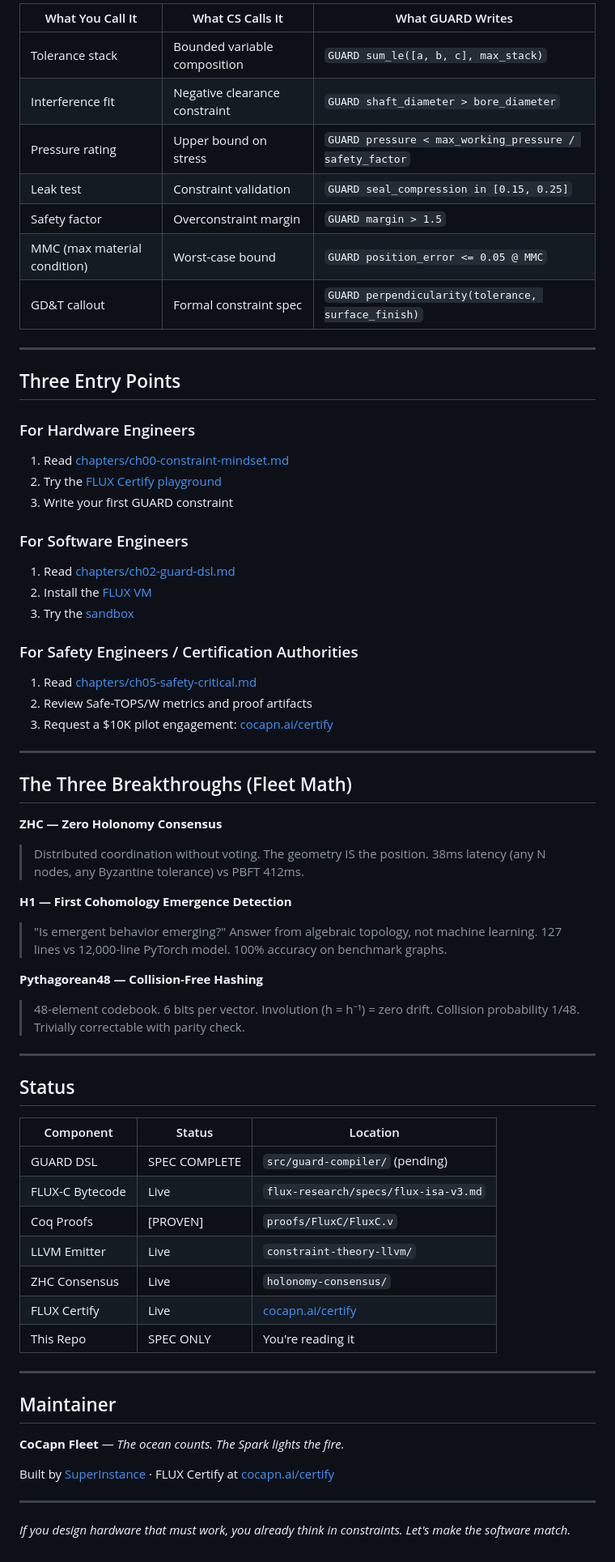
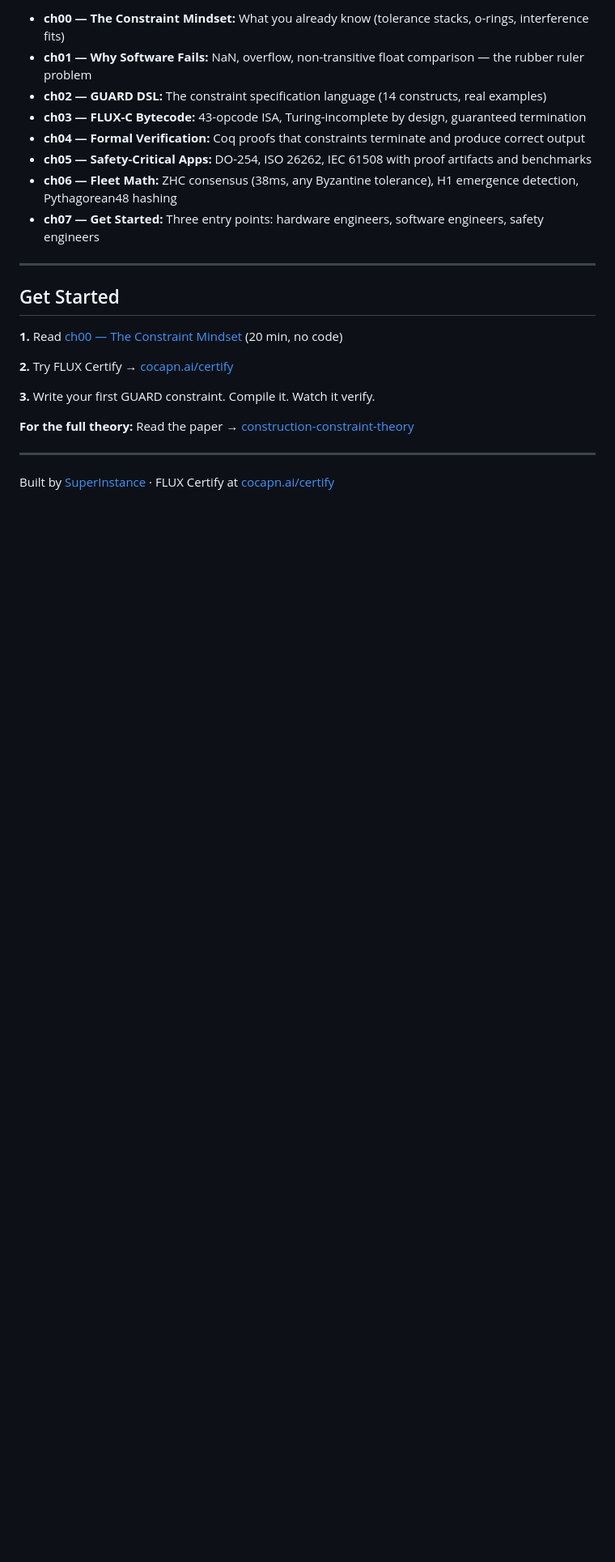
Before and after one commit to SuperInstance/constraint-theory-ecosystem, a Markdown page: README.md, the part around one of its changes. Shown at 81% size. GitHub-like rendering; blank space fills up the shorter version.

```diff
--- a/README.md
+++ b/README.md
@@ -73,71 +76,25 @@ GUARD NOT (temperature < 0 AND charging_enabled)
 
-| What You Call It | What CS Calls It | What GUARD Writes |
-|-----------------|------------------|-------------------|
-| Tolerance stack | Bounded variable composition | `GUARD sum_le([a, b, c], max_stack)` |
-| Interference fit | Negative clearance constraint | `GUARD shaft_diameter > bore_diameter` |
-| Pressure rating | Upper bound on stress | `GUARD pressure < max_working_pressure / safety_factor` |
-| Leak test | Constraint validation | `GUARD seal_compression in [0.15, 0.25]` |
-| Safety factor | Overconstraint margin | `GUARD margin > 1.5` |
-| MMC (max material condition) | Worst-case bound | `GUARD position_error <= 0.05 @ MMC` |
-| GD&T callout | Formal constraint spec | `GUARD perpendicularity(tolerance, surface_finish)` |
+- **ch00 — The Constraint Mindset:** What you already know (tolerance stacks, o-rings, interference fits)
+- **ch01 — Why Software Fails:** NaN, overflow, non-transitive float comparison — the rubber ruler problem
+- **ch02 — GUARD DSL:** The constraint specification language (14 constructs, real examples)
+- **ch03 — FLUX-C Bytecode:** 43-opcode ISA, Turing-incomplete by design, guaranteed termination
+- **ch04 — Formal Verification:** Coq proofs that constraints terminate and produce correct output
+- **ch05 — Safety-Critical Apps:** DO-254, ISO 26262, IEC 61508 with proof artifacts and benchmarks
+- **ch06 — Fleet Math:** ZHC consensus (38ms, any Byzantine tolerance), H1 emergence detection, Pythagorean48 hashing
+- **ch07 — Get Started:** Three entry points: hardware engineers, software engineers, safety engineers
 
 ---
 
-## Three Entry Points
+## Get Started
 
-### For Hardware Engineers
-1. Read [chapters/ch00-constraint-mindset.md](chapters/ch00-constraint-mindset.md)
-2. Try the [FLUX Certify playground](https://cocapn.ai/certify)
-3. Write your first GUARD constraint
+**1.** Read [ch00 — The Constraint Mindset](chapters/ch00-constraint-mindset.md) (20 min, no code)
 
-### For Software Engineers
-1. Read [chapters/ch02-guard-dsl.md](chapters/ch02-guard-dsl.md)
-2. Install the [FLUX VM](https://github.com/SuperInstance/flux-vm-php)
-3. Try the [sandbox](https://cocapn.ai/flux-sandbox)
+**2.** Try FLUX Certify → [cocapn.ai/certify](https://cocapn.ai/certify)
 
-### For Safety Engineers / Certification Authorities
-1. Read [chapters/ch05-safety-critical.md](chapters/ch05-safety-critical.md)
-2. Review Safe-TOPS/W metrics and proof artifacts
-3. Request a $10K pilot engagement: [cocapn.ai/certify](https://cocapn.ai/certify)
+**3.** Write your first GUARD constraint. Compile it. Watch it verify.
+
+**For the full theory:** Read the paper → [construction-constraint-theory](https://cocapn.ai/constraint-theory-paper)
 
 ---
 
-## The Three Breakthroughs (Fleet Math)
-
-**ZHC — Zero Holonomy Consensus**
-> Distributed coordination without voting. The geometry IS the position.
-> 38ms latency (any N nodes, any Byzantine tolerance) vs PBFT 412ms.
-
-**H1 — First Cohomology Emergence Detection**
-> "Is emergent behavior emerging?" Answer from algebraic topology, not machine learning.
-> 127 lines vs 12,000-line PyTorch model. 100% accuracy on benchmark graphs.
-
-**Pythagorean48 — Collision-Free Hashing**
-> 48-element codebook. 6 bits per vector. Involution (h = h⁻¹) = zero drift.
-> Collision probability 1/48. Trivially correctable with parity check.
-
----
-
-## Status
-
-| Component | Status | Location |
-|-----------|--------|----------|
-| GUARD DSL | SPEC COMPLETE | `src/guard-compiler/` (pending) |
-| FLUX-C Bytecode | Live | `flux-research/specs/flux-isa-v3.md` |
-| Coq Proofs | [PROVEN] | `proofs/FluxC/FluxC.v` |
-| LLVM Emitter | Live | `constraint-theory-llvm/` |
-| ZHC Consensus | Live | `holonomy-consensus/` |
-| FLUX Certify | Live | [cocapn.ai/certify](https://cocapn.ai/certify) |
-| This Repo | SPEC ONLY | You're reading it |
-
----
-
-## Maintainer
-
-**CoCapn Fleet** — *The ocean counts. The Spark lights the fire.*
-
 Built by [SuperInstance](https://github.com/SuperInstance) · FLUX Certify at [cocapn.ai/certify](https://cocapn.ai/certify)
-
----
-
-*If you design hardware that must work, you already think in constraints. Let's make the software match.*
```
Also changed, not shown: other parts of README.md (+45 -42 lines).
